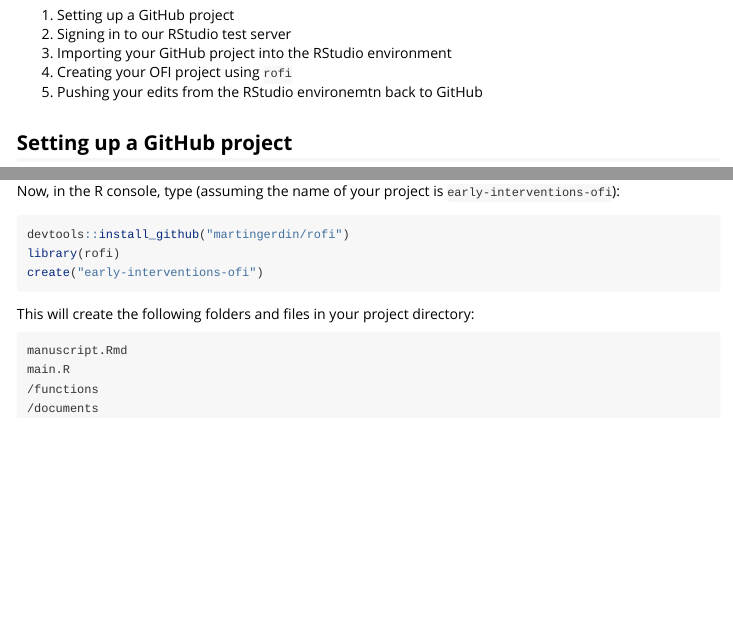
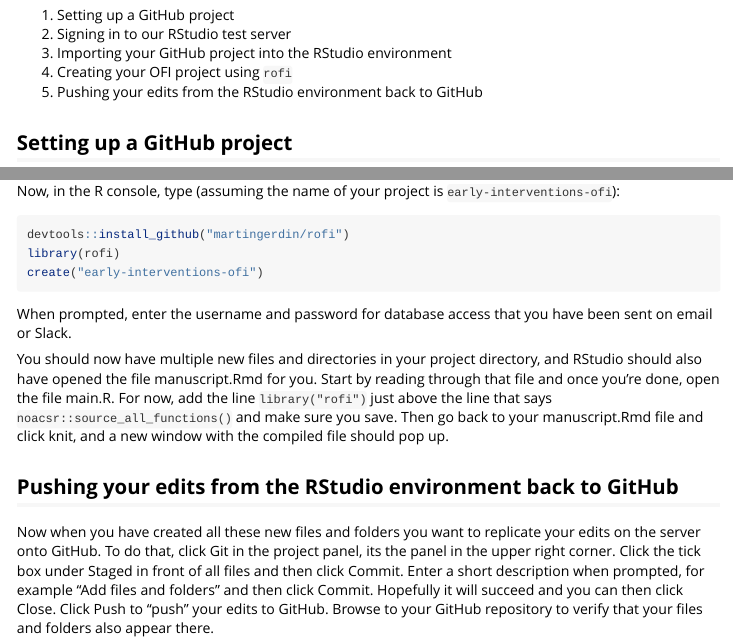
Before and after one commit to martingerdin/rofi, an R Markdown document (vignettes/introduction.Rmd): the page in a window 1100 px wide, from 310 px down, and a second part further down, joined at a grey line. Rendered offline with R 4.5, knitr and Pandoc, with nearby package versions; the code chunks are not run, so their results and figures are left out.

Commit message:
Update vignette

````diff
--- a/vignettes/introduction.Rmd
+++ b/vignettes/introduction.Rmd
@@ -33,7 +33,7 @@ you through the following steps:
 2. Signing in to our RStudio test server
 3. Importing your GitHub project into the RStudio environment
 4. Creating your OFI project using `rofi`
-5. Pushing your edits from the RStudio environemtn back to GitHub
+5. Pushing your edits from the RStudio environment back to GitHub
 
 ## Setting up a GitHub project
 
@@ -80,12 +80,10 @@ library(rofi)
 create("early-interventions-ofi")
 ```
 
-This will create the following folders and files in your project directory:
+When prompted, enter the username and password for database access that you have been sent on email or Slack.
 
-```
-manuscript.Rmd
-main.R
-/functions
-/documents
+You should now have multiple new files and directories in your project directory, and RStudio should also have opened the file manuscript.Rmd for you. Start by reading through that file and once you're done, open the file main.R. For now, add the line `library("rofi")` just above the line that says `noacsr::source_all_functions()` and make sure you save. Then go back to your manuscript.Rmd file and click knit, and a new window with the compiled file should pop up.
 
-```
+## Pushing your edits from the RStudio environment back to GitHub
+
+Now when you have created all these new files and folders you want to replicate your edits on the server onto GitHub. To do that, click Git in the project panel, its the panel in the upper right corner. Click the tick box under Staged in front of all files and then click Commit. Enter a short description when prompted, for example "Add files and folders" and then click Commit. Hopefully it will succeed and you can then click Close. Click Push to "push" your edits to GitHub. Browse to your GitHub repository to verify that your files and folders also appear there.
````
